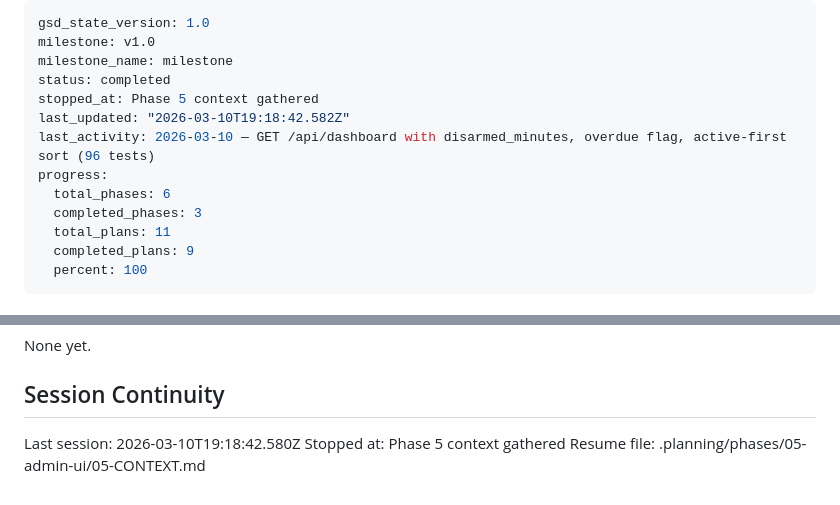
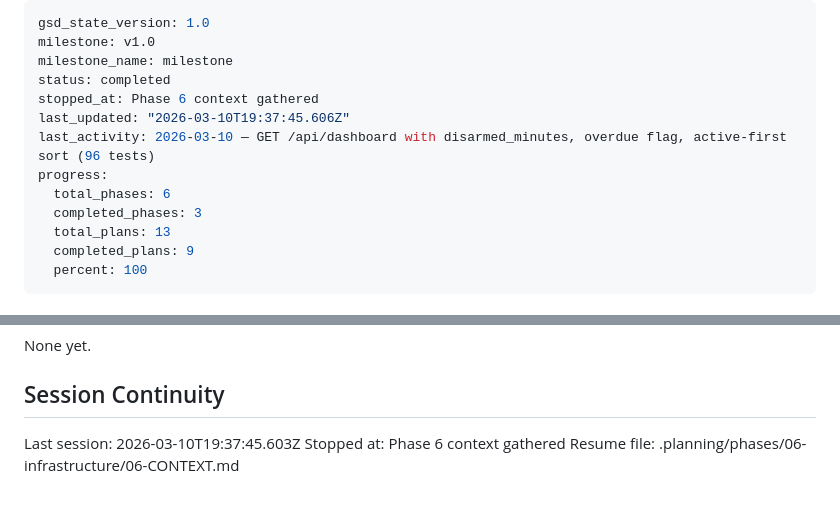
Before and after one commit to blitzu/hikvision-partition-manager, a Markdown page: .planning/STATE.md, 2 parts joined by grey strips. Drawn GitHub-style.

Commit message:
docs(state): record phase 6 context session

```diff
--- a/.planning/STATE.md
+++ b/.planning/STATE.md
@@ -3,13 +3,13 @@ gsd_state_version: 1.0
 milestone: v1.0
 milestone_name: milestone
 status: completed
-stopped_at: Phase 5 context gathered
-last_updated: "2026-03-10T19:18:42.582Z"
+stopped_at: Phase 6 context gathered
+last_updated: "2026-03-10T19:37:45.606Z"
 last_activity: 2026-03-10 — GET /api/dashboard with disarmed_minutes, overdue flag, active-first sort (96 tests)
 progress:
   total_phases: 6
   completed_phases: 3
-  total_plans: 11
+  total_plans: 13
   completed_plans: 9
   percent: 100
 ---
@@ -113,6 +113,6 @@ None yet.
 
 ## Session Continuity
 
-Last session: 2026-03-10T19:18:42.580Z
-Stopped at: Phase 5 context gathered
-Resume file: .planning/phases/05-admin-ui/05-CONTEXT.md
+Last session: 2026-03-10T19:37:45.603Z
+Stopped at: Phase 6 context gathered
+Resume file: .planning/phases/06-infrastructure/06-CONTEXT.md
```
